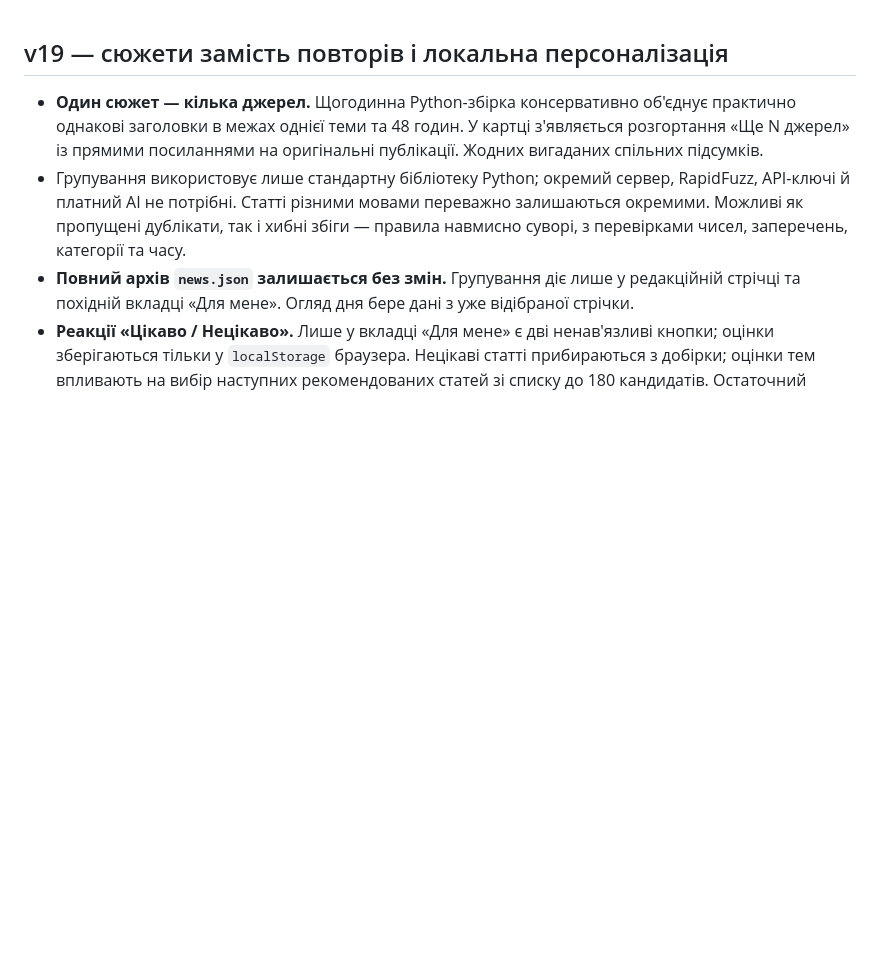
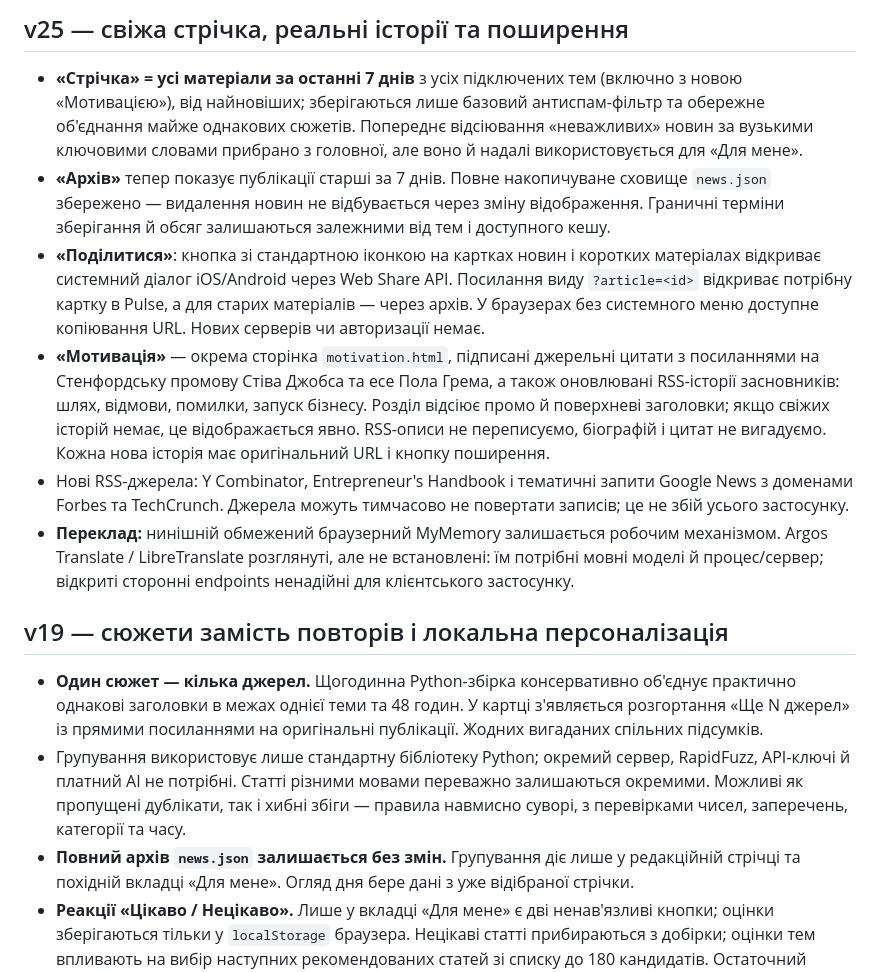
Before and after one commit to coldman2022/pulse-news, a Markdown page: README.md, the part around the change. Rendered like a GitHub page; blank space fills up the shorter version.

Commit message:
docs: explain fresh feed, source-backed motivation and translation/share tradeoffs

```diff
--- a/README.md
+++ b/README.md
@@ -1,3 +1,12 @@
+## v25 — свіжа стрічка, реальні історії та поширення
+
+- **«Стрічка» = усі матеріали за останні 7 днів** з усіх підключених тем (включно з новою «Мотивацією»), від найновіших; зберігаються лише базовий антиспам-фільтр та обережне об'єднання майже однакових сюжетів. Попереднє відсіювання «неважливих» новин за вузькими ключовими словами прибрано з головної, але воно й надалі використовується для «Для мене».
+- **«Архів»** тепер показує публікації старші за 7 днів. Повне накопичуване сховище `news.json` збережено — видалення новин не відбувається через зміну відображення. Граничні терміни зберігання й обсяг залишаються залежними від тем і доступного кешу.
+- **«Поділитися»**: кнопка зі стандартною іконкою на картках новин і коротких матеріалах відкриває системний діалог iOS/Android через Web Share API. Посилання виду `?article=<id>` відкриває потрібну картку в Pulse, а для старих матеріалів — через архів. У браузерах без системного меню доступне копіювання URL. Нових серверів чи авторизації немає.
+- **«Мотивація»** — окрема сторінка `motivation.html`, підписані джерельні цитати з посиланнями на Стенфордську промову Стіва Джобса та есе Пола Грема, а також оновлювані RSS-історії засновників: шлях, відмови, помилки, запуск бізнесу. Розділ відсіює промо й поверхневі заголовки; якщо свіжих історій немає, це відображається явно. RSS-описи не переписуємо, біографій і цитат не вигадуємо. Кожна нова історія має оригінальний URL і кнопку поширення.
+- Нові RSS-джерела: Y Combinator, Entrepreneur's Handbook і тематичні запити Google News з доменами Forbes та TechCrunch. Джерела можуть тимчасово не повертати записів; це не збій усього застосунку.
+- **Переклад:** нинішній обмежений браузерний MyMemory залишається робочим механізмом. Argos Translate / LibreTranslate розглянуті, але не встановлені: їм потрібні мовні моделі й процес/сервер; відкриті сторонні endpoints ненадійні для клієнтського застосунку.
+
 ## v19 — сюжети замість повторів і локальна персоналізація
 
 - **Один сюжет — кілька джерел.** Щогодинна Python-збірка консервативно об'єднує практично однакові заголовки в межах однієї теми та 48 годин. У картці з'являється розгортання «Ще N джерел» із прямими посиланнями на оригінальні публікації. Жодних вигаданих спільних підсумків.
```
